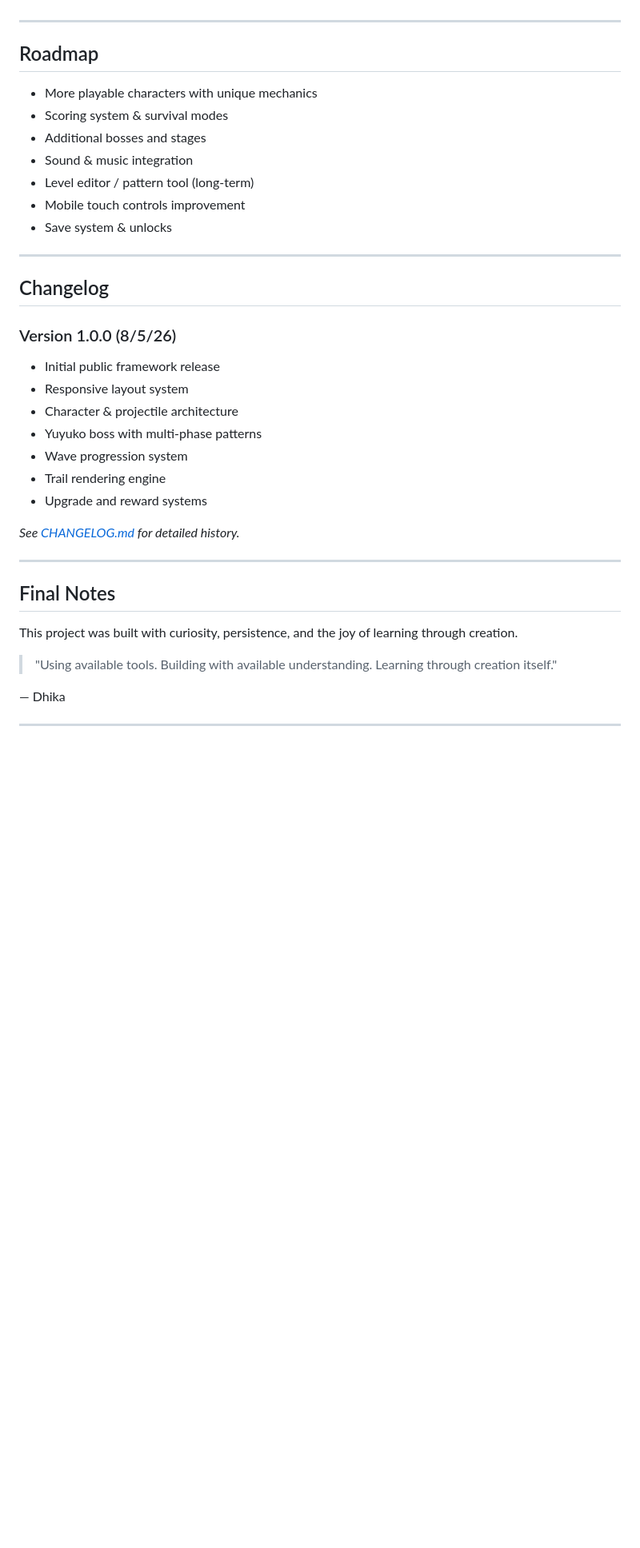
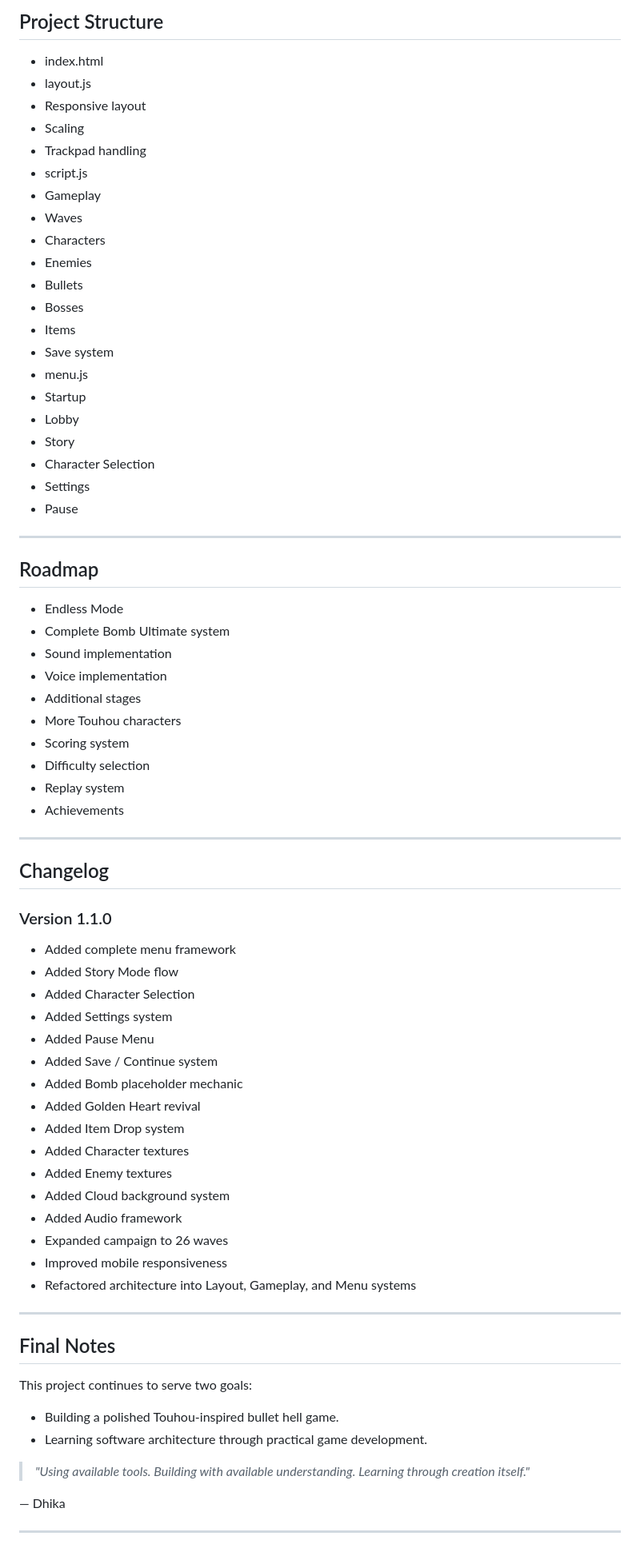
Before and after one commit to DhikaIsAlbani/Touhou-Shooter, a Markdown page: readme.md, the part around one of its changes. Shown at 80% size. GitHub-like rendering; blank space fills up the shorter version.

```diff
--- a/readme.md
+++ b/readme.md
@@ -96,38 +149,74 @@ Key principles:
+## Project Structure
+- index.html
+- layout.js
+- Responsive layout
+- Scaling
+- Trackpad handling
+- script.js
+- Gameplay
+- Waves
+- Characters
+- Enemies
+- Bullets
+- Bosses
+- Items
+- Save system
+- menu.js
+- Startup
+- Lobby
+- Story
+- Character Selection
+- Settings
+- Pause
 
 ---
 
 ## Roadmap
 
-- More playable characters with unique mechanics
-- Scoring system & survival modes
-- Additional bosses and stages
-- Sound & music integration
-- Level editor / pattern tool (long-term)
-- Mobile touch controls improvement
-- Save system & unlocks
+- Endless Mode
+- Complete Bomb Ultimate system
+- Sound implementation
+- Voice implementation
+- Additional stages
+- More Touhou characters
+- Scoring system
+- Difficulty selection
+- Replay system
+- Achievements
 
 ---
 
 ## Changelog
 
-### Version 1.0.0 (8/5/26)
-- Initial public framework release
-- Responsive layout system
-- Character & projectile architecture
-- Yuyuko boss with multi-phase patterns
-- Wave progression system
-- Trail rendering engine
-- Upgrade and reward systems
+### Version 1.1.0
 
-*See [CHANGELOG.md](CHANGELOG.md) for detailed history.*
+- Added complete menu framework
+- Added Story Mode flow
+- Added Character Selection
+- Added Settings system
+- Added Pause Menu
+- Added Save / Continue system
+- Added Bomb placeholder mechanic
+- Added Golden Heart revival
+- Added Item Drop system
+- Added Character textures
+- Added Enemy textures
+- Added Cloud background system
+- Added Audio framework
+- Expanded campaign to 26 waves
+- Improved mobile responsiveness
+- Refactored architecture into Layout, Gameplay, and Menu systems
 
 ---
 
 ## Final Notes
 
-This project was built with curiosity, persistence, and the joy of learning through creation.
+This project continues to serve two goals:
 
-> "Using available tools. Building with available understanding. Learning through creation itself."
+- Building a polished Touhou-inspired bullet hell game.
+- Learning software architecture through practical game development.
+
+> *"Using available tools. Building with available understanding. Learning through creation itself."*
 
 — Dhika
 
```
Also changed, not shown: other parts of readme.md (+110 -62 lines).
